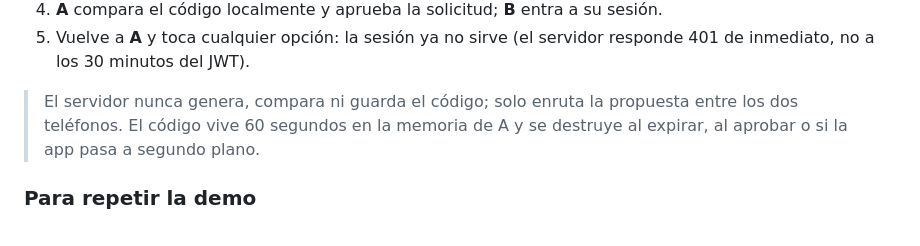
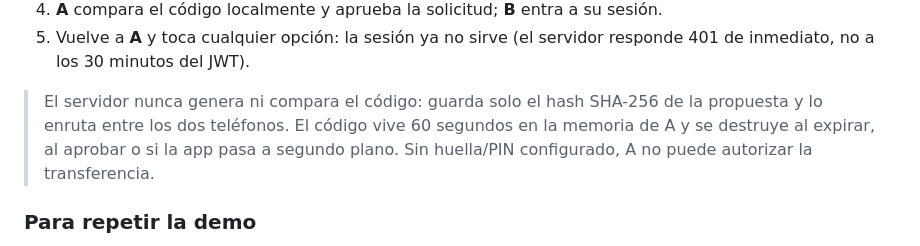
Before and after one commit to ProtoFurOwO/Dosys, a Markdown page: DEMO.md, the part around the change. Drawn GitHub-style.

Commit message:
docs(auth): actualizar transferencia de sesion endurecida

```diff
--- a/DEMO.md
+++ b/DEMO.md
@@ -219,9 +219,10 @@ en A; si no, la app también detecta la solicitud al estar abierta (sondeo cada
 5. Vuelve a **A** y toca cualquier opción: la sesión ya no sirve (el servidor responde 401
    de inmediato, no a los 30 minutos del JWT).
 
-> El servidor nunca genera, compara ni guarda el código; solo enruta la propuesta entre los
-> dos teléfonos. El código vive 60 segundos en la memoria de A y se destruye al expirar,
-> al aprobar o si la app pasa a segundo plano.
+> El servidor nunca genera ni compara el código: guarda solo el hash SHA-256 de la
+> propuesta y lo enruta entre los dos teléfonos. El código vive 60 segundos en la
+> memoria de A y se destruye al expirar, al aprobar o si la app pasa a segundo plano.
+> Sin huella/PIN configurado, A no puede autorizar la transferencia.
 
 ### Para repetir la demo
 
```
